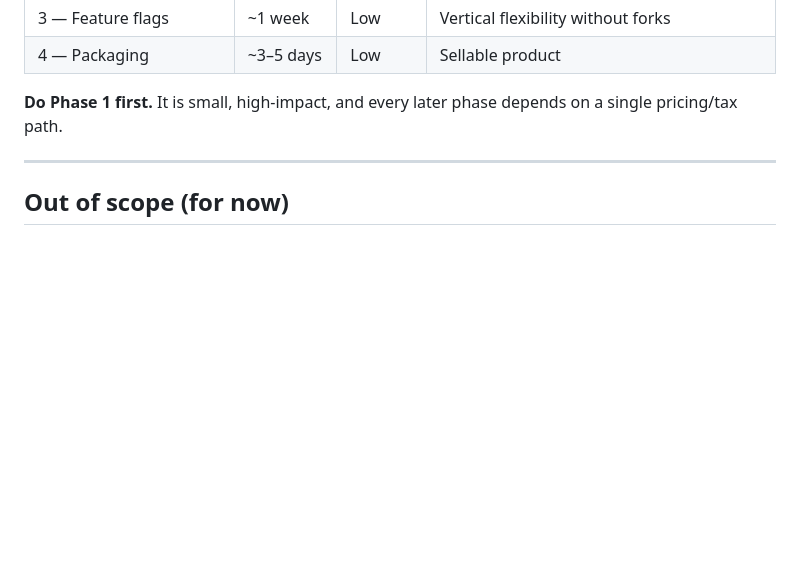
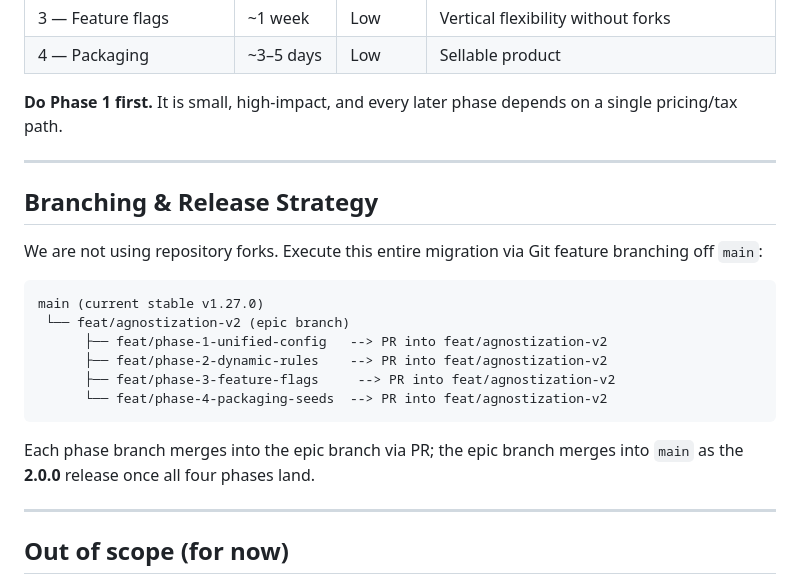
Before and after one commit to nbazaes/django-bazpos, a Markdown page: ROADMAP.md, the part around the change. GitHub-like rendering; blank space fills up the shorter version.

Commit message:
docs(roadmap): add branching & release strategy

````diff
--- a/ROADMAP.md
+++ b/ROADMAP.md
@@ -237,6 +237,23 @@ Ship as **2.0.0** — config schema changes and Stellantis deprecation are break
 
 ---
 
+## Branching & Release Strategy
+
+We are not using repository forks. Execute this entire migration via Git feature branching off `main`:
+
+```text
+main (current stable v1.27.0)
+ └── feat/agnostization-v2 (epic branch)
+      ├── feat/phase-1-unified-config   --> PR into feat/agnostization-v2
+      ├── feat/phase-2-dynamic-rules    --> PR into feat/agnostization-v2
+      ├── feat/phase-3-feature-flags     --> PR into feat/agnostization-v2
+      └── feat/phase-4-packaging-seeds  --> PR into feat/agnostization-v2
+```
+
+Each phase branch merges into the epic branch via PR; the epic branch merges into `main` as the **2.0.0** release once all four phases land.
+
+---
+
 ## Out of scope (for now)
 
 - **No multi-tenant schema** (no `store_id` on `Producto`, `Venta`, etc.) — wrong model for one-install-per-customer
````
